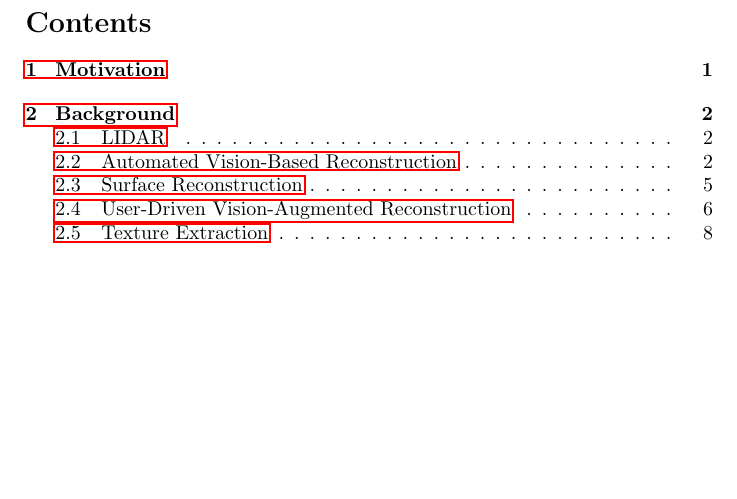
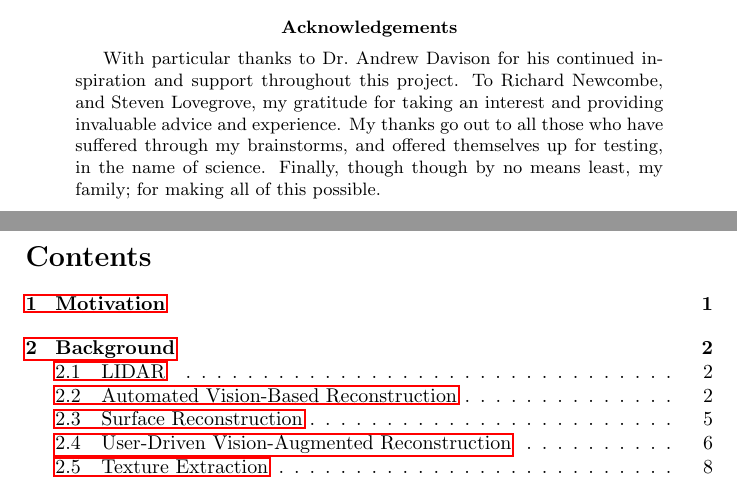
Before and after one commit to MajorError/Scanner, a LaTeX paper (report/Report.tex): part of page 2 of 62 before the commit and two parts of pages 1 and 2 of 62 after it, the two joined at a grey line, cut at the place of the change, the shorter picture padded with empty space. Compiled offline with pdfLaTeX; a LaTeX package or settings file that is missing is left out.

Commit message:
Added an acknowledgements section.

```diff
--- a/report/Report.tex
+++ b/report/Report.tex
@@ -49,6 +49,39 @@ A long-standing problem in Computer Vision has been recovery of scene geometry;
 
 The theoretical approach outlined in this document aims to alleviate many of the aforementioned pitfalls of traditional methods, by utilising cheap commodity hardware for recognition, by creating a system that is robust in completely un-controlled environmental conditions, and by making use of both \textit{human} and \textit{machine} intelligence in the manners best suited to them.
 \end{abstract}
+
+\vspace{30pt}
+
+\makeatletter
+\newcommand\ackname{Acknowledgements}
+\if@titlepage
+  \newenvironment{acknowledgements}{%
+      \titlepage
+      \null\vfil
+      \@beginparpenalty\@lowpenalty
+      \begin{center}%
+        \bfseries \ackname
+        \@endparpenalty\@M
+      \end{center}}%
+     {\par\vfil\null\endtitlepage}
+\else
+  \newenvironment{acknowledgements}{%
+      \if@twocolumn
+        \section*{\abstractname}%
+      \else
+        \small
+        \begin{center}%
+          {\bfseries \ackname\vspace{-.5em}\vspace{\z@}}%
+        \end{center}%
+        \quotation
+      \fi}
+      {\if@twocolumn\else\endquotation\fi}
+\fi
+\makeatother
+
+\begin{acknowledgements}
+With particular thanks to Dr.\ Andrew Davison for his continued inspiration and support throughout this project. To Richard Newcombe, and Steven Lovegrove, my gratitude for taking an interest and providing invaluable advice and experience. My thanks go out to all those who have suffered through my brainstorms, and offered themselves up for testing, in the name of science. Finally, though though by no means least, my family; for making all of this possible.
+\end{acknowledgements}
 
 \pagebreak
 \tableofcontents
```
Also changed, not shown: report/Report.tex (2 more changed lines).
